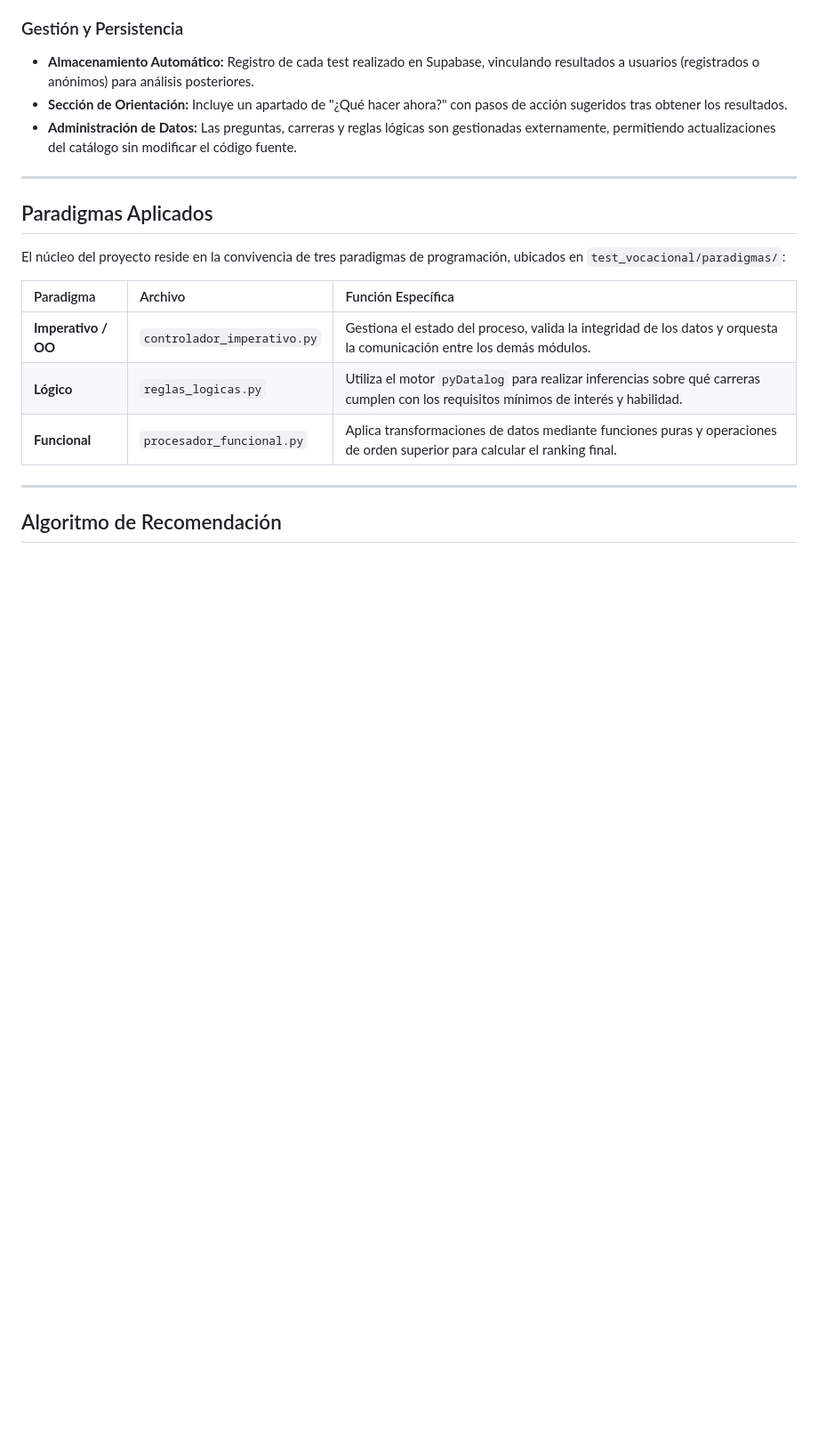
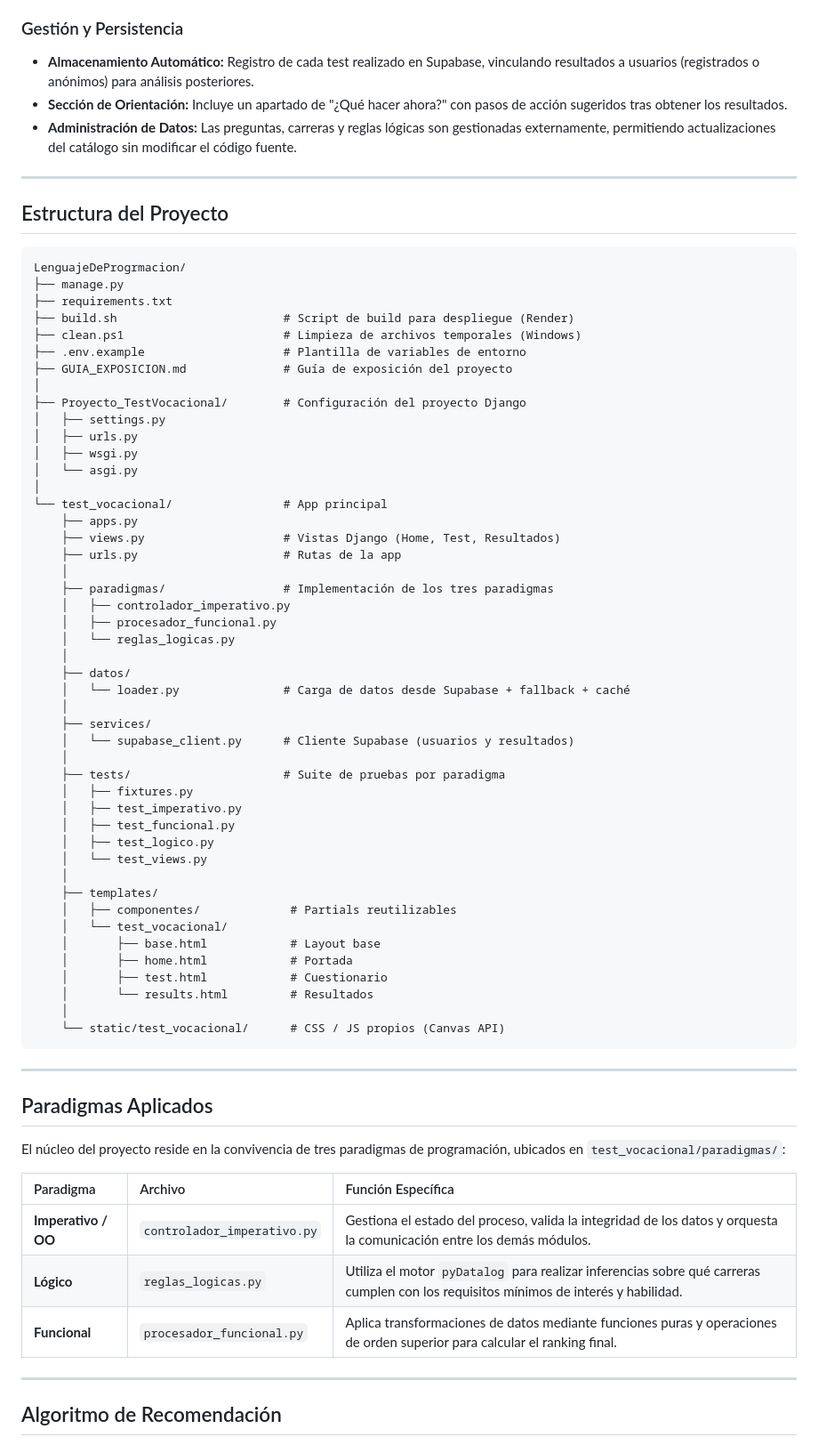
Before and after one commit to vDivCode/LenguajeDeProgrmacion, a Markdown page: README.md, the part around one of its changes. Shown at 89% size. GitHub-like rendering; blank space fills up the shorter version.

````diff
--- a/README.md
+++ b/README.md
@@ -49,6 +49,61 @@ El valor académico del proyecto reside en su naturaleza multiparadigma, demostr
 
 ---
 
+## Estructura del Proyecto
+
+```text
+LenguajeDeProgrmacion/
+├── manage.py
+├── requirements.txt
+├── build.sh                        # Script de build para despliegue (Render)
+├── clean.ps1                       # Limpieza de archivos temporales (Windows)
+├── .env.example                    # Plantilla de variables de entorno
+├── GUIA_EXPOSICION.md              # Guía de exposición del proyecto
+│
+├── Proyecto_TestVocacional/        # Configuración del proyecto Django
+│   ├── settings.py
+│   ├── urls.py
+│   ├── wsgi.py
+│   └── asgi.py
+│
+└── test_vocacional/                # App principal
+    ├── apps.py
+    ├── views.py                    # Vistas Django (Home, Test, Resultados)
+    ├── urls.py                     # Rutas de la app
+    │
+    ├── paradigmas/                 # Implementación de los tres paradigmas
+    │   ├── controlador_imperativo.py
+    │   ├── procesador_funcional.py
+    │   └── reglas_logicas.py
+    │
+    ├── datos/
+    │   └── loader.py               # Carga de datos desde Supabase + fallback + caché
+    │
+    ├── services/
+    │   └── supabase_client.py      # Cliente Supabase (usuarios y resultados)
+    │
+    ├── tests/                      # Suite de pruebas por paradigma
+    │   ├── fixtures.py
+    │   ├── test_imperativo.py
+    │   ├── test_funcional.py
+    │   ├── test_logico.py
+    │   └── test_views.py
+    │
+    ├── templates/
+    │   ├── componentes/             # Partials reutilizables
+    │   └── test_vocacional/
+    │       ├── base.html            # Layout base
+    │       ├── home.html            # Portada
+    │       ├── test.html            # Cuestionario
+    │       └── results.html         # Resultados
+    │
+    └── static/test_vocacional/      # CSS / JS propios (Canvas API)
+```
+
+
+---
+
+
 ## Paradigmas Aplicados
 
 El núcleo del proyecto reside en la convivencia de tres paradigmas de programación, ubicados en `test_vocacional/paradigmas/`:
````
Also changed, not shown: other parts of README.md (+50 -28 lines).
